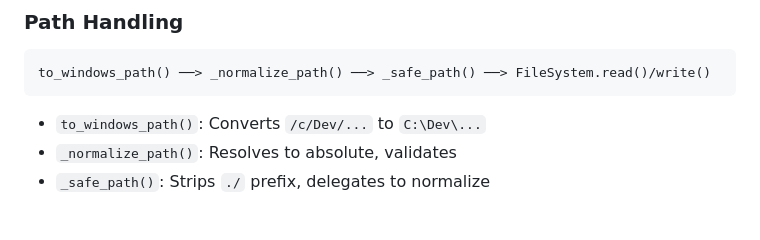
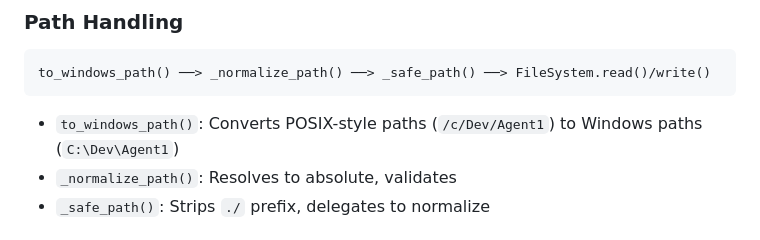
Before and after one commit to holgerkpedersen/Agent1, a Markdown page: Architecture.md, the part around the change. GitHub-like rendering.

Commit message:
docs: Architecture.md - fuld sti-eksempel i path handling

````diff
--- a/Architecture.md
+++ b/Architecture.md
@@ -133,7 +133,7 @@ async def execute_tool(self, tool_name, arguments):
 to_windows_path() ──> _normalize_path() ──> _safe_path() ──> FileSystem.read()/write()
 ```
 
-- `to_windows_path()`: Converts `/c/Dev/...` to `C:\Dev\...`
+- `to_windows_path()`: Converts POSIX-style paths (`/c/Dev/Agent1`) to Windows paths (`C:\Dev\Agent1`)
 - `_normalize_path()`: Resolves to absolute, validates
 - `_safe_path()`: Strips `./` prefix, delegates to normalize
 
````
